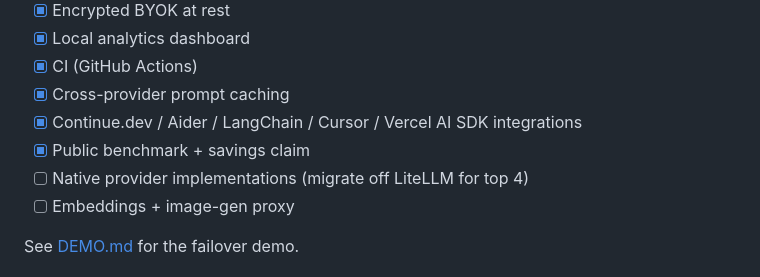
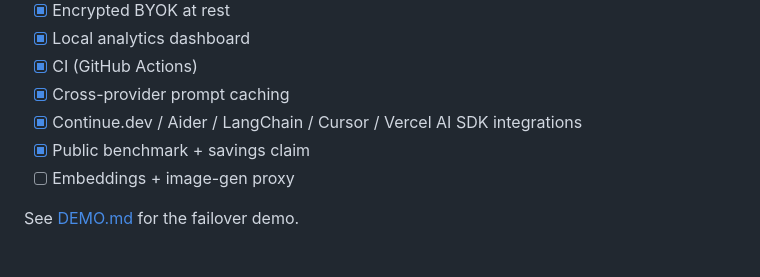
Before and after one commit to Chriser001/ha-addon-OrcaRouter-Lite, a Markdown page: README.md, the part around the change. Rendered like a GitHub page.

Commit message:
Update README to reflect project progress

```diff
--- a/README.md
+++ b/README.md
@@ -266,7 +266,6 @@ packages/
 - [x] Cross-provider prompt caching
 - [x] Continue.dev / Aider / LangChain / Cursor / Vercel AI SDK integrations
 - [x] Public benchmark + savings claim
-- [ ] Native provider implementations (migrate off LiteLLM for top 4)
 - [ ] Embeddings + image-gen proxy
 
 See [DEMO.md](./DEMO.md) for the failover demo.
```
